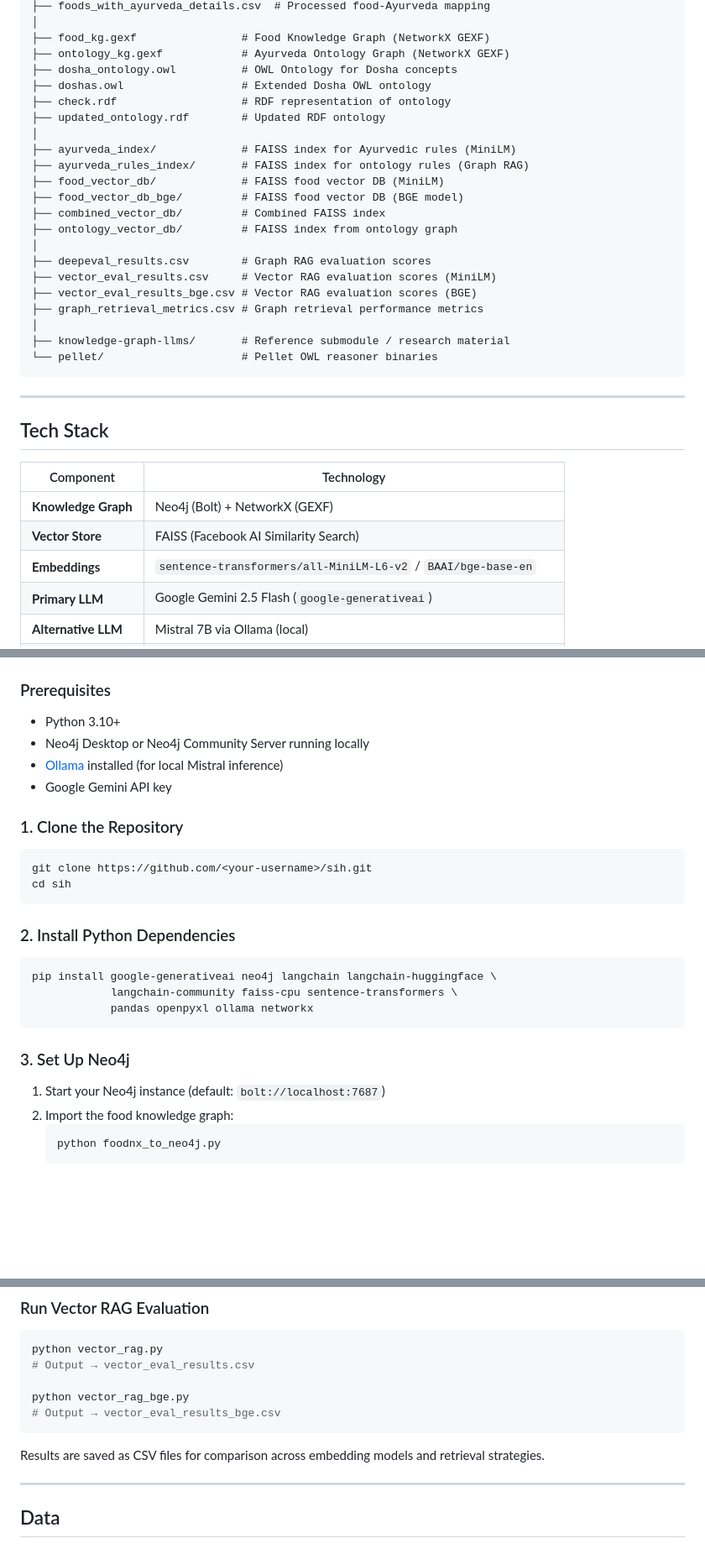
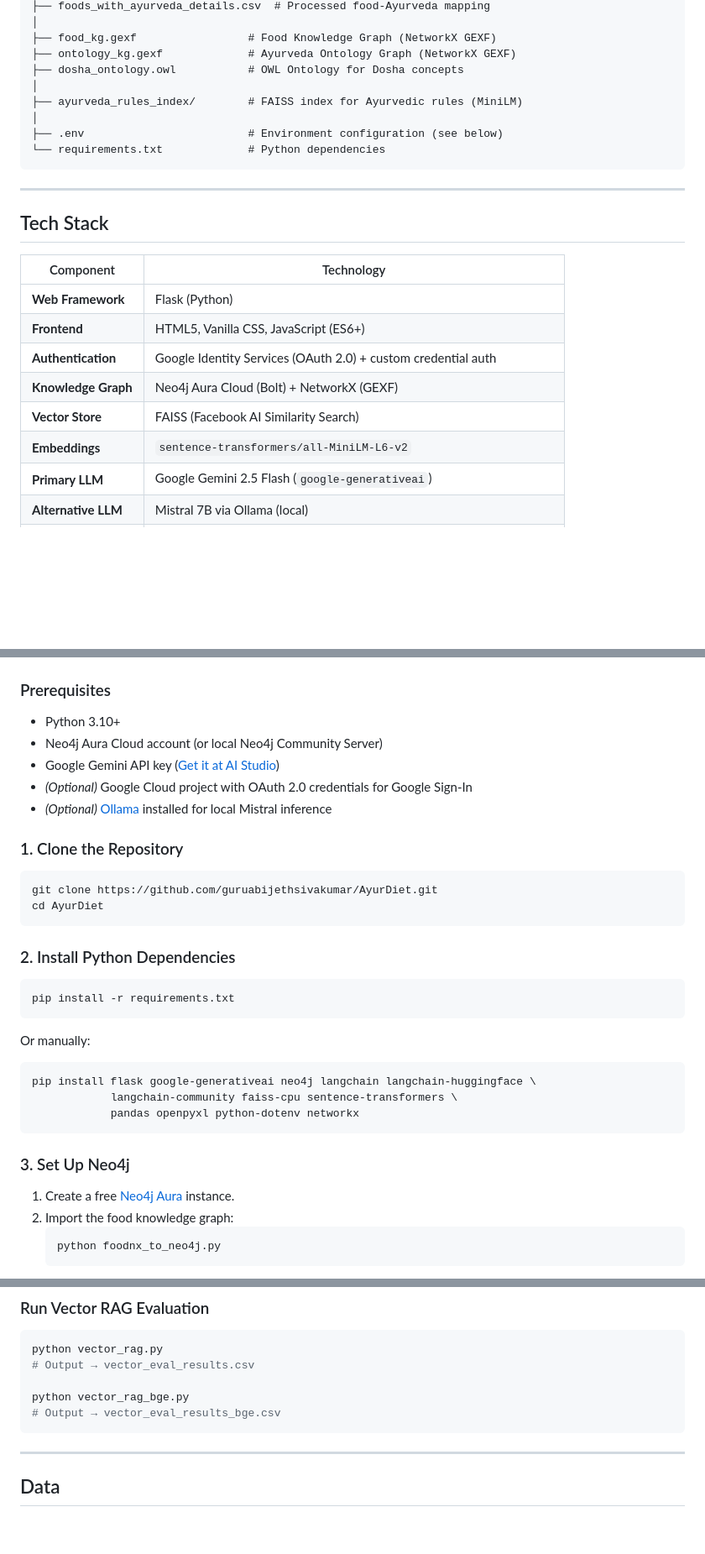
Before and after one commit to guruabijethsivakumar/AyurDiet, a Markdown page: README.md, 3 parts joined by grey strips. Shown at 84% size. Drawn GitHub-style; blank space fills up the shorter version.

````diff
--- a/README.md
+++ b/README.md
@@ -108,26 +144,13 @@ sih/
 ├── foods_with_ayurveda_details.csv  # Processed food-Ayurveda mapping
 │
-├── food_kg.gexf                # Food Knowledge Graph (NetworkX GEXF)
-├── ontology_kg.gexf            # Ayurveda Ontology Graph (NetworkX GEXF)
-├── dosha_ontology.owl          # OWL Ontology for Dosha concepts
-├── doshas.owl                  # Extended Dosha OWL ontology
-├── check.rdf                   # RDF representation of ontology
-├── updated_ontology.rdf        # Updated RDF ontology
+├── food_kg.gexf                 # Food Knowledge Graph (NetworkX GEXF)
+├── ontology_kg.gexf             # Ayurveda Ontology Graph (NetworkX GEXF)
+├── dosha_ontology.owl           # OWL Ontology for Dosha concepts
 │
-├── ayurveda_index/             # FAISS index for Ayurvedic rules (MiniLM)
-├── ayurveda_rules_index/       # FAISS index for ontology rules (Graph RAG)
-├── food_vector_db/             # FAISS food vector DB (MiniLM)
-├── food_vector_db_bge/         # FAISS food vector DB (BGE model)
-├── combined_vector_db/         # Combined FAISS index
-├── ontology_vector_db/         # FAISS index from ontology graph
+├── ayurveda_rules_index/        # FAISS index for Ayurvedic rules (MiniLM)
 │
-├── deepeval_results.csv        # Graph RAG evaluation scores
-├── vector_eval_results.csv     # Vector RAG evaluation scores (MiniLM)
-├── vector_eval_results_bge.csv # Vector RAG evaluation scores (BGE)
-├── graph_retrieval_metrics.csv # Graph retrieval performance metrics
-│
-├── knowledge-graph-llms/       # Reference submodule / research material
-└── pellet/                     # Pellet OWL reasoner binaries
+├── .env                         # Environment configuration (see below)
+└── requirements.txt             # Python dependencies
 ```
 
 ---
@@ -136,9 +159,12 @@ sih/
 
 | Component | Technology |
 |---|---|
-| **Knowledge Graph** | Neo4j (Bolt) + NetworkX (GEXF) |
+| **Web Framework** | Flask (Python) |
+| **Frontend** | HTML5, Vanilla CSS, JavaScript (ES6+) |
+| **Authentication** | Google Identity Services (OAuth 2.0) + custom credential auth |
+| **Knowledge Graph** | Neo4j Aura Cloud (Bolt) + NetworkX (GEXF) |
 | **Vector Store** | FAISS (Facebook AI Similarity Search) |
-| **Embeddings** | `sentence-transformers/all-MiniLM-L6-v2` / `BAAI/bge-base-en` |
+| **Embeddings** | `sentence-transformers/all-MiniLM-L6-v2` |
 | **Primary LLM** | Google Gemini 2.5 Flash (`google-generativeai`) |
 | **Alternative LLM** | Mistral 7B via Ollama (local) |
 | **Ontology** | OWL / RDF (Pellet Reasoner) |
@@ -154,28 +180,35 @@ sih/
 ### Prerequisites
 
 - Python 3.10+
-- Neo4j Desktop or Neo4j Community Server running locally
-- [Ollama](https://ollama.ai/) installed (for local Mistral inference)
-- Google Gemini API key
+- Neo4j Aura Cloud account (or local Neo4j Community Server)
+- Google Gemini API key ([Get it at AI Studio](https://aistudio.google.com/))
+- *(Optional)* Google Cloud project with OAuth 2.0 credentials for Google Sign-In
+- *(Optional)* [Ollama](https://ollama.ai/) installed for local Mistral inference
 
 ### 1. Clone the Repository
 
 ```bash
-git clone https://github.com/<your-username>/sih.git
-cd sih
+git clone https://github.com/guruabijethsivakumar/AyurDiet.git
+cd AyurDiet
 ```
 
 ### 2. Install Python Dependencies
 
 ```bash
-pip install google-generativeai neo4j langchain langchain-huggingface \
+pip install -r requirements.txt
+```
+
+Or manually:
+
+```bash
+pip install flask google-generativeai neo4j langchain langchain-huggingface \
             langchain-community faiss-cpu sentence-transformers \
-            pandas openpyxl ollama networkx
+            pandas openpyxl python-dotenv networkx
 ```
 
 ### 3. Set Up Neo4j
 
-1. Start your Neo4j instance (default: `bolt://localhost:7687`)
+1. Create a free [Neo4j Aura](https://neo4j.com/cloud/platform/aura-graph-database/) instance.
 2. Import the food knowledge graph:
    ```bash
    python foodnx_to_neo4j.py
@@ -298,8 +339,6 @@ python vector_rag.py
 python vector_rag_bge.py
 # Output → vector_eval_results_bge.csv
 ```
-
-Results are saved as CSV files for comparison across embedding models and retrieval strategies.
 
 ---
 
````
Also changed, not shown: other parts of README.md (+122 -78 lines).
